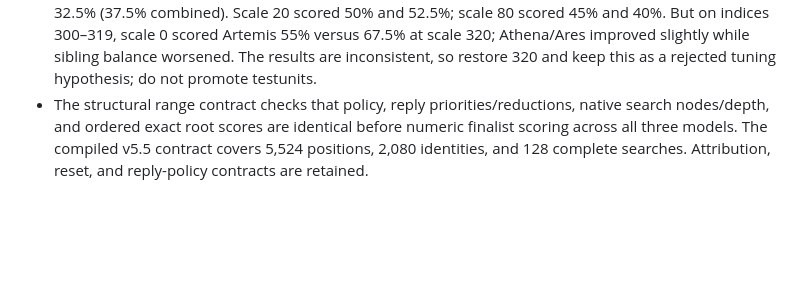
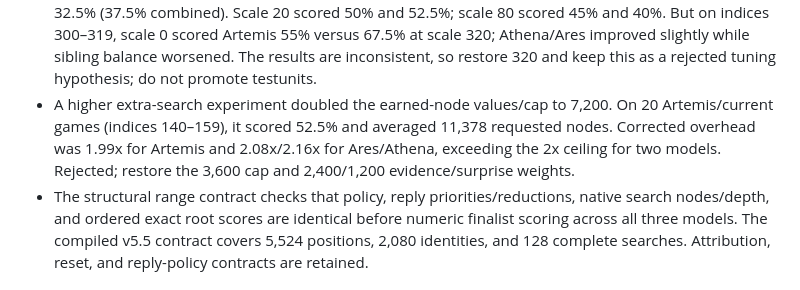
Before and after one commit to Grogu1010/StoneFish, a Markdown page: DEV_FULL_ARMX_RANGE.md, the part around the change. GitHub-like rendering; blank space fills up the shorter version.

Commit message:
Record higher Full ARMX budget rejection

```diff
--- a/DEV_FULL_ARMX_RANGE.md
+++ b/DEV_FULL_ARMX_RANGE.md
@@ -26,6 +26,7 @@ Artemis must match current v5.5 in every respect except Full ARMX. Athena and Ar
 - The Full node ceiling now permits up to 3,600 earned nodes above the frozen Preview ceiling of `SF55C.nodes + 8400`; previously, that value replaced the Preview allowance. The range contract checks Full never loses Preview's earned budget and that the host honors the requested budget.
 - A fresh six-pair 20-game screen (indices 300–319) with this budget wiring scored Athena 60%, Ares 62.5%, Artemis 67.5% versus current v5.5. Sibling scores were Ares-over-Athena 55%, Artemis-over-Athena 60%, and Artemis-over-Ares 57.5%. Pace ratios were only 1.057x Athena and 1.103x Ares, short of the 3x and 0.5x targets. Corrected overhead was 1.52x–1.70x Preview. This is a separate, noisy screen, not proof that the node ceiling caused the score change. No testunit is promoted; all models remain short of the >85% gate.
 - Full-note vote ablation with the corrected budget: on identical 20-game sets (indices 100–119 and 120–139), scale 0 scored Artemis 52.5% and 60% (56.25% combined), compared with scale 320 at 42.5% and 32.5% (37.5% combined). Scale 20 scored 50% and 52.5%; scale 80 scored 45% and 40%. But on indices 300–319, scale 0 scored Artemis 55% versus 67.5% at scale 320; Athena/Ares improved slightly while sibling balance worsened. The results are inconsistent, so restore 320 and keep this as a rejected tuning hypothesis; do not promote testunits.
+- A higher extra-search experiment doubled the earned-node values/cap to 7,200. On 20 Artemis/current games (indices 140–159), it scored 52.5% and averaged 11,378 requested nodes. Corrected overhead was 1.99x for Artemis and 2.08x/2.16x for Ares/Athena, exceeding the 2x ceiling for two models. Rejected; restore the 3,600 cap and 2,400/1,200 evidence/surprise weights.
 - The structural range contract checks that policy, reply priorities/reductions, native search nodes/depth, and ordered exact root scores are identical before numeric finalist scoring across all three models. The compiled v5.5 contract covers 5,524 positions, 2,080 identities, and 128 complete searches. Attribution, reset, and reply-policy contracts are retained.
 
 ## Test units and promotion rule
```
